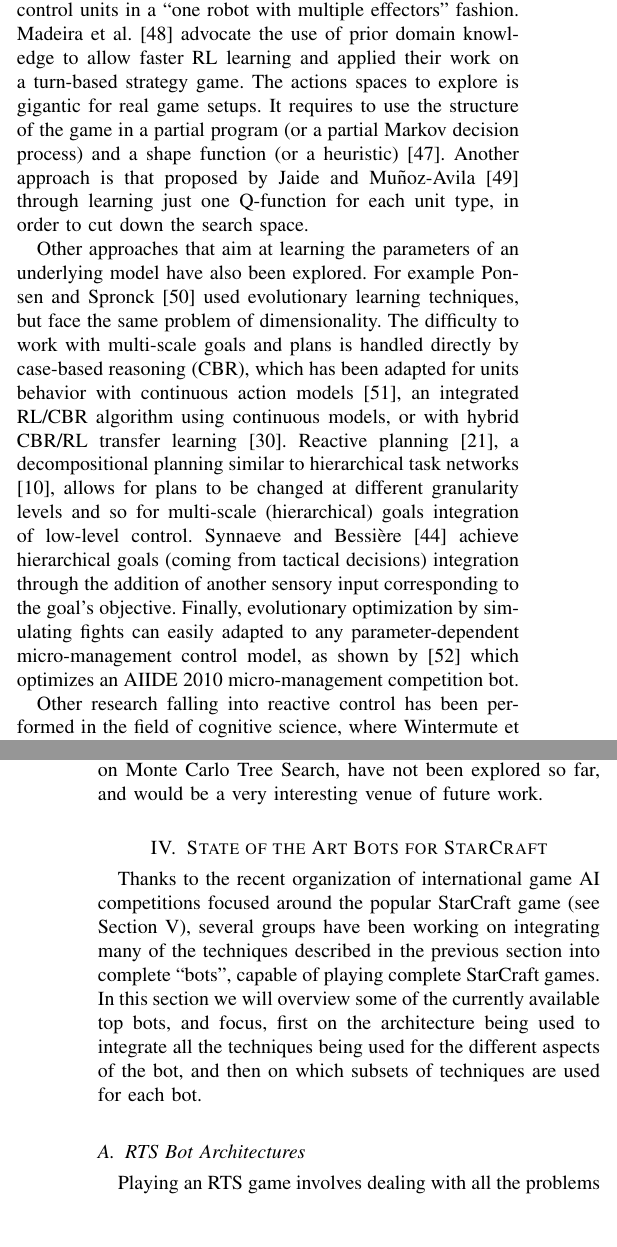
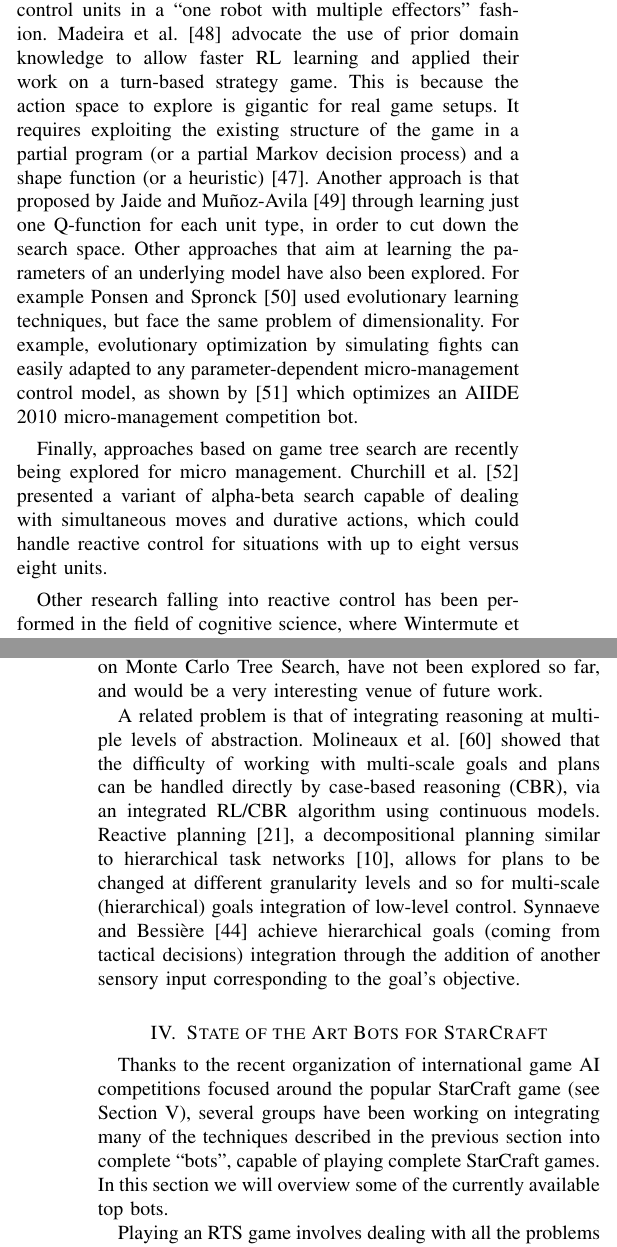
Before and after one commit to syhw/RTS_AI_survey, a LaTeX paper (survey.tex): two parts of the columns of pages 6 and 7 of 18, joined at a grey line, cut so that both start at the same text, the shorter picture padded with empty space. Compiled offline with pdfLaTeX.

Commit message:
Completed revision of Section III

```diff
--- a/survey.tex
+++ b/survey.tex
@@ -437,27 +438,28 @@ Potential fields (or influence maps) have been found to be a useful technique fo
 There has been a significant amount of work on using machine learning techniques for the problem of reactive control. Bayesian modeling has been applied to inverse fusion of the sensory inputs of the units \cite{SynnaeveMicroCig11}, which subsumes potential fields, allowing for integration of tactical goals directly in micro-management.
 
 Additionally, there has been some interesting uses of reinforcement learning (RL) \cite{Sutton}:
-Wender and Watson \cite{WenderRL} evaluated the different major RL algorithms for (decentralized) micro-management, which perform all equally. Marthi et al. \cite{Marthi05} employ concurrent hierarchical Q-learning (units Q-functions are combined at the group level) RL to efficiently control units in a ``one robot with multiple effectors'' fashion. Madeira et al. \cite{Madeira06} advocate the use of prior domain knowledge to allow faster RL learning and applied their work on a turn-based strategy game. The actions spaces to explore is gigantic for real game setups. It requires to use the structure of the game in a partial program (or a partial Markov decision process) and a shape function (or a heuristic) \cite{Marthi05}. Another approach is that proposed by Jaide and Mu{\~n}oz-Avila \cite{jaidee2012classq} through learning just one Q-function for each unit type, in order to cut down the search space.
+Wender and Watson \cite{WenderRL} evaluated the different major RL algorithms for (decentralized) micro-management, which perform all equally. Marthi et al. \cite{Marthi05} employ concurrent hierarchical Q-learning (units Q-functions are combined at the group level) RL to efficiently control units in a ``one robot with multiple effectors'' fashion. Madeira et al. \cite{Madeira06} advocate the use of prior domain knowledge to allow faster RL learning and applied their work on a turn-based strategy game. This is because the action space to explore is gigantic for real game setups. It requires exploiting the existing structure of the game in a partial program (or a partial Markov decision process) and a shape function (or a heuristic) \cite{Marthi05}. Another approach is that proposed by Jaide and Mu{\~n}oz-Avila \cite{jaidee2012classq} through learning just one Q-function for each unit type, in order to cut down the search space. Other approaches that aim at learning the parameters of an underlying model have also been explored. For example Ponsen and Spronck \cite{GA} used evolutionary learning techniques, but face the same problem of dimensionality. For example, evolutionary optimization by simulating fights can easily adapted to any parameter-dependent micro-management control model, as shown by \cite{OthmanSimu} which optimizes an AIIDE 2010 micro-management competition bot.
 
-Other approaches that aim at learning the parameters of an underlying model have also been explored. For example Ponsen and Spronck \cite{GA} used evolutionary learning techniques, but face the same problem of dimensionality. The difficulty to work with multi-scale goals and plans is handled directly by case-based reasoning (CBR), which has been adapted for units behavior with continuous action models \cite{Molineaux08}, an integrated RL/CBR algorithm using continuous models, or with hybrid CBR/RL transfer learning \cite{CBR-RL}. Reactive planning \cite{WeberCig10}, a decompositional planning similar to hierarchical task networks \cite{HTNPlanning}, allows for plans to be changed at different granularity levels and so for multi-scale (hierarchical) goals integration of low-level control. Synnaeve and Bessi\`{e}re \cite{SynnaeveMicroCig11} achieve hierarchical goals (coming from tactical decisions) integration through the addition of another sensory input corresponding to the goal's objective. Finally, evolutionary optimization by simulating fights can easily adapted to any parameter-dependent micro-management control model, as shown by \cite{OthmanSimu} which optimizes an AIIDE 2010 micro-management competition bot.
-
+Finally, approaches based on game tree search are recently being explored for micro management. Churchill et al. \cite{churchill2012AIIDE} presented a variant of alpha-beta search capable of dealing with simultaneous moves and durative actions, which could handle reactive control for situations with up to eight versus eight units.
 
 % Other:
-Other research falling into reactive control has been performed in the field of cognitive science, where Wintermute et al. \cite{SORTS} have explored human-like attention models (with units grouping and vision of a unique screen location) for micro-management.
+Other research falling into reactive control has been performed in the field of cognitive science, where Wintermute et al. \cite{SORTS} have explored human-like attention models (with units grouping and vision of a unique screen location) for reactive control.
 
 % Pathfinding:
 Finally, although pathfinding does not fall under our previous definition of reactive control, we include it in this section, since it is typically performed as a low-level service, not part of either tactical nor strategical reasoning (although there are some exceptions, like the tactical pathfinding of Danielsiek et al. \cite{Danielsiek_2008}). The most common pathfinding algorithm is A*, but its big problem is CPU time and memory consumption, hard to satisfy in a complex, dynamic, real-time environment with large numbers of units. Even if specialized algorithms, such as D*-Lite \cite{KoenigL02} exist, it is most common to use A* combined with a map simplification technique that generates a simpler navigation graph to be used for pathfinding. An example of such technique is Triangulation Reduction A*, that computes polygonal triangulations on a grid-based map \cite{Demyen_2006}. Considering movement for groups of units, rather then individual units, techniques such as steering of flocking behaviors \cite{Reynolds_1999} can be used on top of a path-finding algorithm in order to make whole groups of units follow a given path. In recent commercial RTS games like StarCraft 2 or Supreme Commander 2, flocking-like behaviors are inspired of continuum crowds (``flow field'') \cite{Treuille2006}. A comprehensive review about (grid-based) pathfinding was recently done by Sturtevant \cite{sturtevant2012benchmarks}.
-
 
 \subsection{Holistic Approaches}
 
 Holistic approaches to address RTS AI attempt to address the whole problem using a single unified method. To the best of our knowledge, with a few exceptions, such as the Darmok system \cite{OntanonMSR10} (which uses a combination of case-based reasoning and learning from demonstration), there hasn't been much work in this direction.   The main reason is that the complexity of RTS games is too large, and approaches that decompose the problem into smaller, separate, problems, achieve better results in practice. However, holistic approaches, based, for example, on Monte Carlo Tree Search, have not been explored so far, and would be a very interesting venue of future work.
 
+A related problem is that of integrating reasoning at multiple levels of abstraction. Molineaux et al. \cite{Molineaux08} showed that the difficulty of working with multi-scale goals and plans can be handled directly by case-based reasoning (CBR), via an integrated RL/CBR algorithm using continuous models. Reactive planning \cite{WeberCig10}, a decompositional planning similar to hierarchical task networks \cite{HTNPlanning}, allows for plans to be changed at different granularity levels and so for multi-scale (hierarchical) goals integration of low-level control. Synnaeve and Bessi\`{e}re \cite{SynnaeveMicroCig11} achieve hierarchical goals (coming from tactical decisions) integration through the addition of another sensory input corresponding to the goal's objective.
+
+
 \section{State of the Art Bots for StarCraft}\label{sec:bot}
 
-Thanks to the recent organization of international game AI competitions focused around the popular StarCraft game (see Section \ref{sec:competition}), several groups have been working on integrating many of the techniques described in the previous section into complete ``bots'', capable of playing complete StarCraft games. In this section we will overview some of the currently available top bots, and focus, first on the architecture being used to integrate all the techniques being used for the different aspects of the bot, and then on which subsets of techniques are used for each bot.
+Thanks to the recent organization of international game AI competitions focused around the popular StarCraft game (see Section \ref{sec:competition}), several groups have been working on integrating many of the techniques described in the previous section into complete ``bots'', capable of playing complete StarCraft games. In this section we will overview some of the currently available top bots.
 
-\subsection{RTS Bot Architectures}\label{sec:integration}
+%\subsection{RTS Bot Architectures}\label{sec:integration}
 
 Playing an RTS game involves dealing with all the problems described above. A few approaches, like CAT \cite{LTW}, Darmok \cite{OntanonMSR10} or ALisp \cite{Marthi05} try to deal with the problem in a monolithic manner, by using a single AI technique. This resembles approaches to solve other games, such as Chess or Go, where a single game-tree search approach is enough to play the game at human level. However, none of those systems aims at achieving near human performance. In order to achieve human-level performance, RTS AI designers use a lot of domain knowledge in order to divide the task of playing the game into a collection of sub-problems, which can be dealt-with using individual AI techniques (as discussed in the previous section).
 
```
Also changed, not shown: survey.pdf, survey.tex (7 more changed lines).
